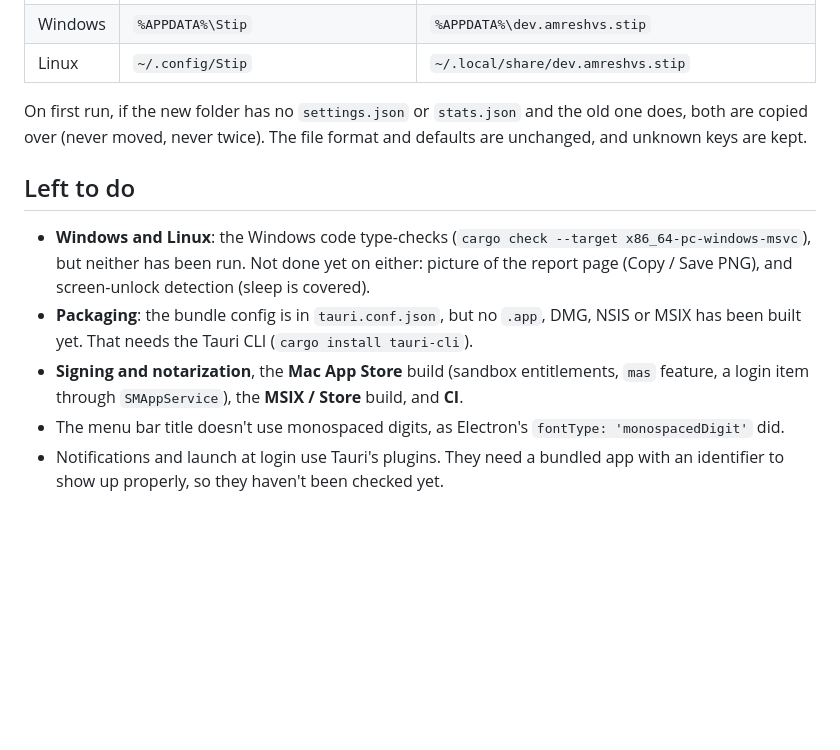
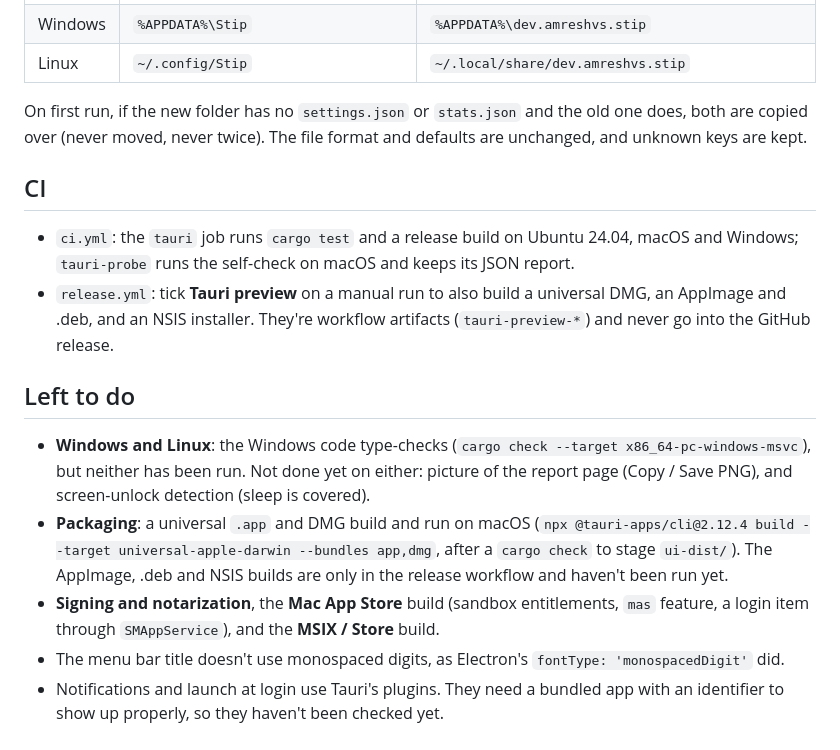
Before and after one commit to AmreshVs/stip, a Markdown page: src-tauri/README.md, the part around the change. GitHub-like rendering; blank space fills up the shorter version.

Commit message:
Note the Tauri CI and packaging in the README

```diff
--- a/src-tauri/README.md
+++ b/src-tauri/README.md
@@ -68,10 +68,15 @@ On first run, if the new folder has no `settings.json` or `stats.json` and the
 old one does, both are copied over (never moved, never twice). The file
 format and defaults are unchanged, and unknown keys are kept.
 
+## CI
+
+- `ci.yml`: the `tauri` job runs `cargo test` and a release build on Ubuntu 24.04, macOS and Windows; `tauri-probe` runs the self-check on macOS and keeps its JSON report.
+- `release.yml`: tick **Tauri preview** on a manual run to also build a universal DMG, an AppImage and .deb, and an NSIS installer. They're workflow artifacts (`tauri-preview-*`) and never go into the GitHub release.
+
 ## Left to do
 
 - **Windows and Linux**: the Windows code type-checks (`cargo check --target x86_64-pc-windows-msvc`), but neither has been run. Not done yet on either: picture of the report page (Copy / Save PNG), and screen-unlock detection (sleep is covered).
-- **Packaging**: the bundle config is in `tauri.conf.json`, but no `.app`, DMG, NSIS or MSIX has been built yet. That needs the Tauri CLI (`cargo install tauri-cli`).
-- **Signing and notarization**, the **Mac App Store** build (sandbox entitlements, `mas` feature, a login item through `SMAppService`), the **MSIX / Store** build, and **CI**.
+- **Packaging**: a universal `.app` and DMG build and run on macOS (`npx @tauri-apps/cli@2.12.4 build --target universal-apple-darwin --bundles app,dmg`, after a `cargo check` to stage `ui-dist/`). The AppImage, .deb and NSIS builds are only in the release workflow and haven't been run yet.
+- **Signing and notarization**, the **Mac App Store** build (sandbox entitlements, `mas` feature, a login item through `SMAppService`), and the **MSIX / Store** build.
 - The menu bar title doesn't use monospaced digits, as Electron's `fontType: 'monospacedDigit'` did.
 - Notifications and launch at login use Tauri's plugins. They need a bundled app with an identifier to show up properly, so they haven't been checked yet.
```
